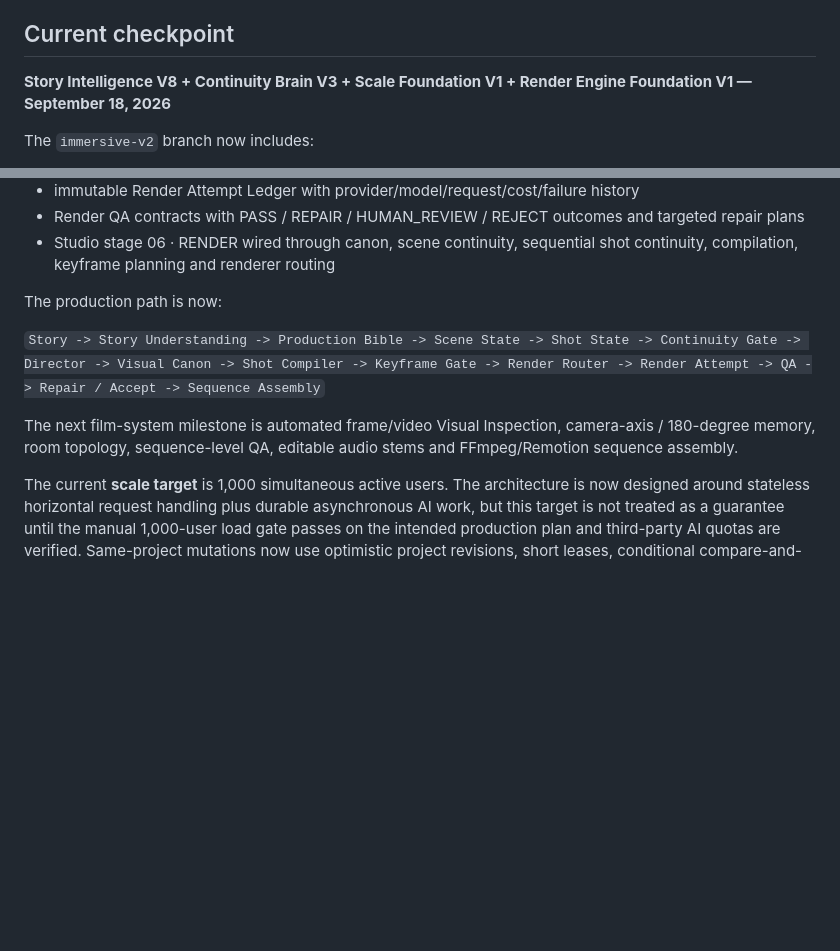
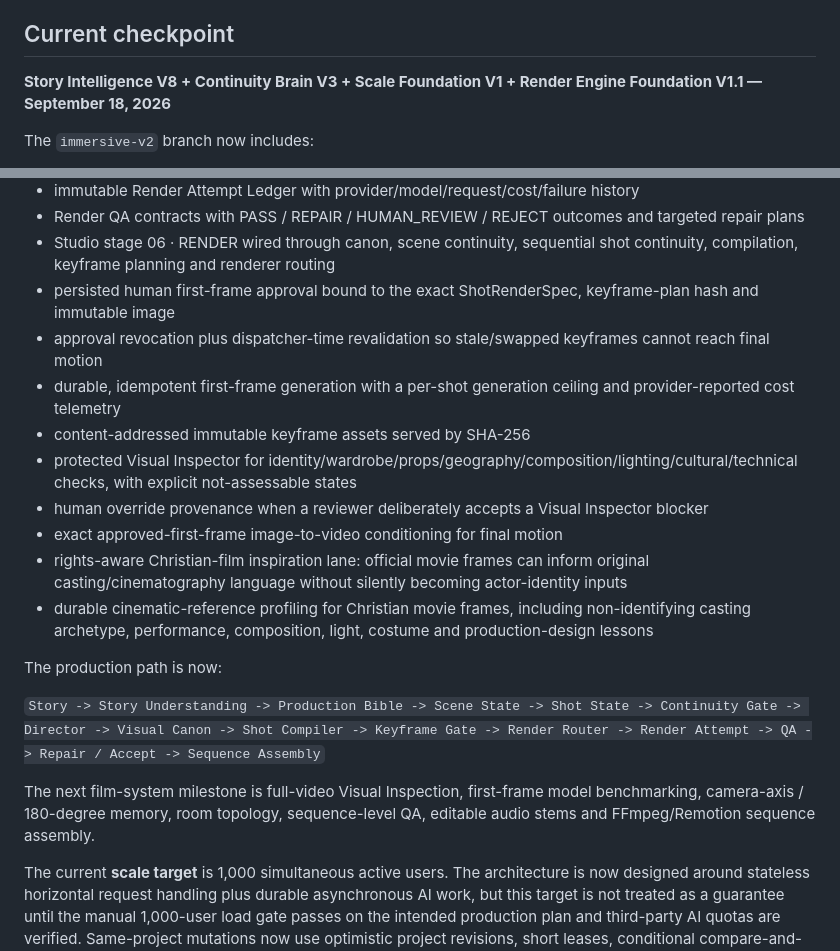
Before and after one commit to okoyeDelight/PARABLE, a Markdown page: README.md, 2 parts joined by grey strips. Rendered like a GitHub page; blank space fills up the shorter version.

Commit message:
Checkpoint enforced keyframe and Christian-film inspiration pipeline

```diff
--- a/README.md
+++ b/README.md
@@ -23,7 +23,7 @@ PARABLE should not simply generate *for* a place or audience. It should understa
 
 ## Current checkpoint
 
-**Story Intelligence V8 + Continuity Brain V3 + Scale Foundation V1 + Render Engine Foundation V1 — September 18, 2026**
+**Story Intelligence V8 + Continuity Brain V3 + Scale Foundation V1 + Render Engine Foundation V1.1 — September 18, 2026**
 
 The `immersive-v2` branch now includes:
 
@@ -67,12 +67,21 @@ The `immersive-v2` branch now includes:
 - immutable Render Attempt Ledger with provider/model/request/cost/failure history
 - Render QA contracts with PASS / REPAIR / HUMAN_REVIEW / REJECT outcomes and targeted repair plans
 - Studio stage 06 · RENDER wired through canon, scene continuity, sequential shot continuity, compilation, keyframe planning and renderer routing
+- persisted human first-frame approval bound to the exact ShotRenderSpec, keyframe-plan hash and immutable image
+- approval revocation plus dispatcher-time revalidation so stale/swapped keyframes cannot reach final motion
+- durable, idempotent first-frame generation with a per-shot generation ceiling and provider-reported cost telemetry
+- content-addressed immutable keyframe assets served by SHA-256
+- protected Visual Inspector for identity/wardrobe/props/geography/composition/lighting/cultural/technical checks, with explicit not-assessable states
+- human override provenance when a reviewer deliberately accepts a Visual Inspector blocker
+- exact approved-first-frame image-to-video conditioning for final motion
+- rights-aware Christian-film inspiration lane: official movie frames can inform original casting/cinematography language without silently becoming actor-identity inputs
+- durable cinematic-reference profiling for Christian movie frames, including non-identifying casting archetype, performance, composition, light, costume and production-design lessons
 
 The production path is now:
 
 `Story -> Story Understanding -> Production Bible -> Scene State -> Shot State -> Continuity Gate -> Director -> Visual Canon -> Shot Compiler -> Keyframe Gate -> Render Router -> Render Attempt -> QA -> Repair / Accept -> Sequence Assembly`
 
-The next film-system milestone is automated frame/video Visual Inspection, camera-axis / 180-degree memory, room topology, sequence-level QA, editable audio stems and FFmpeg/Remotion sequence assembly.
+The next film-system milestone is full-video Visual Inspection, first-frame model benchmarking, camera-axis / 180-degree memory, room topology, sequence-level QA, editable audio stems and FFmpeg/Remotion sequence assembly.
 
 The current **scale target** is 1,000 simultaneous active users. The architecture is now designed around stateless horizontal request handling plus durable asynchronous AI work, but this target is not treated as a guarantee until the manual 1,000-user load gate passes on the intended production plan and third-party AI quotas are verified. Same-project mutations now use optimistic project revisions, short leases, conditional compare-and-swap writes and immutable staged artifacts to prevent ordinary silent overwrites. A relational PostgreSQL tier is still appropriate later for complex multi-row collaboration, workspace membership, billing and other relational workloads; PARABLE does not pretend the current commit boundary is a general-purpose SQL transaction engine.
 
```
